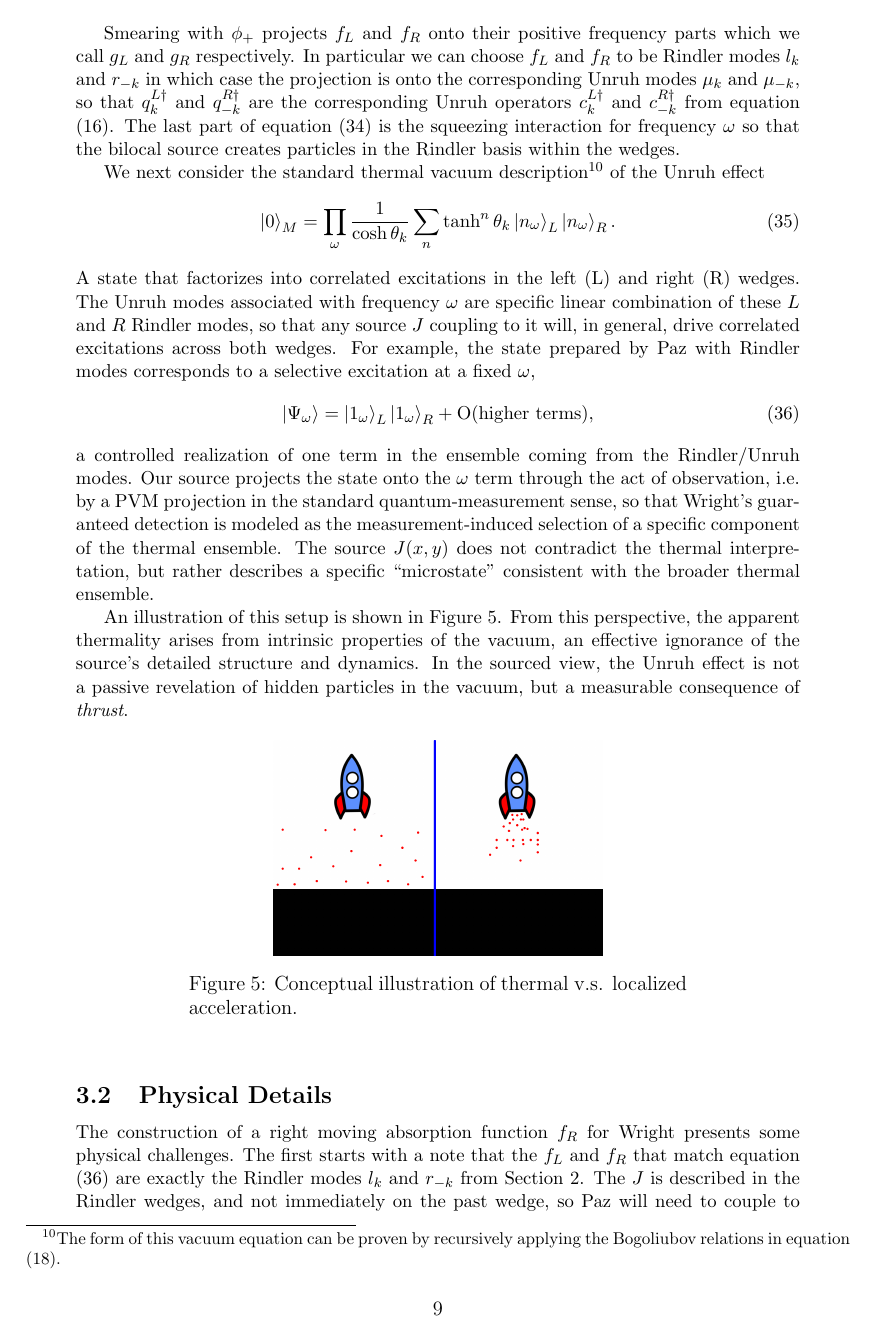
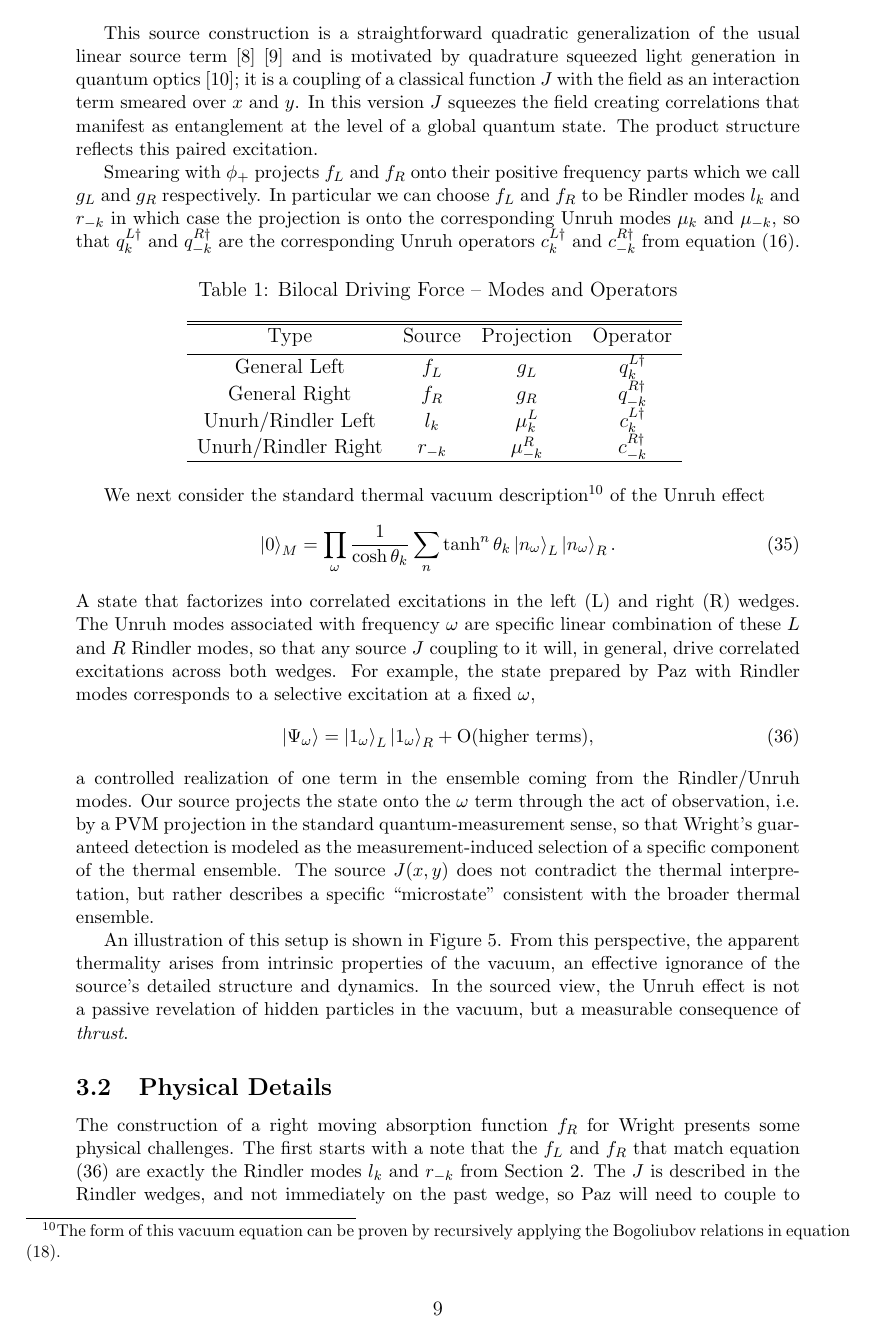
Before and after one commit to kjplaye/thrust_paper, a LaTeX document (thrust.tex): page 9 of 18. The pictures show the PDF file thrust.pdf that the author committed with the source.

```diff
--- a/thrust.tex
+++ b/thrust.tex
@@ -355,11 +355,31 @@
  \end{aligned}
  \label{bilocal}
 \end{equation}
-with coupling constant $\lambda$, normalized mode profiles $f_L$ and $f_R$ supported on the left and right wedges respectively, creation operators $q_{k}^{L\dagger}$ and $q_{-k}^{R\dagger}$, and $\phi_+$ as the positive frequency (annihilator) part of $\phi$.  We consider the case where $f_L$ and $f_R$ are absorptions, or made up of left moving and right moving Minkowkski modes respectively; the emission case is similar see Section {\ref{sec:back_in_time}. In this picture, the bilocal source is not just a mathematical device but the physical mechanism by which acceleration is generated: the entangled pair created by $J(x,y)$ supplies the correlated excitations that are experienced as thrust by the Rindler observers.
+with coupling constant $\lambda$, normalized mode profiles $f_L$ and $f_R$ supported on the left and right wedges respectively, creation operators $q_{k}^{L\dagger}$ and $q_{-k}^{R\dagger}$, and $\phi_+$ as the positive frequency (annihilator) part of $\phi$. The last part of equation (\ref{bilocal}) is the squeezing interaction for frequency $\omega$ so that the bilocal source creates particles in the Rindler basis within the wedges.
+
+
+We consider the case where $f_L$ and $f_R$ are absorptions, or made up of left moving and right moving Minkowkski modes respectively; the emission case is similar see Section {\ref{sec:back_in_time}. In this picture, the bilocal source is not just a mathematical device but the physical mechanism by which acceleration is generated: the entangled pair created by $J(x,y)$ supplies the correlated excitations that are experienced as thrust by the Rindler observers.
 
 This source construction is a straightforward quadratic generalization of the usual linear source term \cite{Schwinger_1966} \cite{ryder1996quantum} and is motivated by quadrature squeezed light generation in quantum optics \cite{gerry2023introductory}; it is a coupling of a classical function $J$ with the field as an interaction term smeared over $x$ and $y$. In this version $J$ squeezes the field creating correlations that manifest as entanglement at the level of a global quantum state. The product structure reflects this paired excitation.
 
-Smearing with $\phi_+$ projects $f_L$ and $f_R$ onto their positive frequency parts which we call $g_L$ and $g_R$ respectively. In particular we can choose $f_L$ and $f_R$ to be Rindler modes $l_k$ and $r_{-k}$ in which case the projection is onto the corresponding Unruh modes $\mu_k$ and $\mu_{-k}$, so that $q_{k}^{L\dagger}$ and $q_{-k}^{R\dagger}$ are the corresponding Unruh operators $c_{k}^{L\dagger}$ and $c_{-k}^{R\dagger}$ from equation (\ref{c_ladder}).  The last part of equation (\ref{bilocal}) is the squeezing interaction for frequency $\omega$ so that the bilocal source creates particles in the Rindler basis within the wedges.
+Smearing with $\phi_+$ projects $f_L$ and $f_R$ onto their positive frequency parts which we call $g_L$ and $g_R$ respectively. In particular we can choose $f_L$ and $f_R$ to be Rindler modes $l_k$ and $r_{-k}$ in which case the projection is onto the corresponding Unruh modes $\mu_k$ and $\mu_{-k}$, so that $q_{k}^{L\dagger}$ and $q_{-k}^{R\dagger}$ are the corresponding Unruh operators $c_{k}^{L\dagger}$ and $c_{-k}^{R\dagger}$ from equation (\ref{c_ladder}).
+
+\begin{table}[ht]
+\caption{Bilocal Driving Force -- Modes and Operators}
+\centering
+\begin{tabular}{c c c c} % centered columns (4 columns)
+\hline\hline
+Type & Source & Projection & Operator \\ [0.5ex] % inserts table
+%heading
+\hline % inserts single horizontal line
+General Left & $f_L$ & $g_L$ & $q_{k}^{L\dagger}$ \\
+General Right & $f_R$ & $g_R$ & $q_{-k}^{R\dagger}$ \\
+Unurh/Rindler Left & $l_{k}$ & $\mu_{k}^L$ & $c_{k}^{L\dagger}$ \\
+Unurh/Rindler Right & $r_{-k}$ & $\mu_{-k}^R$ & $c_{-k}^{R\dagger}$ \\
+\hline %inserts single line
+\end{tabular}
+\label{table:modes}
+\end{table}
 
 We next consider the standard thermal vacuum description\footnote{The form of this vacuum equation can be proven by recursively applying the Bogoliubov relations in equation (\ref{a_in_c}).} of the Unruh effect
 \begin{equation}
@@ -402,4 +422,4 @@
 
 A third note is that the Unruh modes undergo an infinite blue shift at the horizon, but are more well behaved at Wright and Paz's locations. $f_R$ is actually zero at Paz and in fact on the entire past wedge, but the projection is to an Unruh mode which is nonzero at Paz. We study the localization of functions on the right wedge in subsequent sections where we aim to localize $f_R$ away from the high-frequency, near-horizon behavior typical of thermal modes, making the physical realization of the source $J$ more plausible as a localized wave packet.
 
-Finally, we emphasize that our running example represents just one of many possible mechanisms for exchanging energy and correlations between wedges; for example, one could replace the entangled pair emission by a process in which the source itself remains entangled with a single emitted quantum and moves into the left wedge due to back reaction. We also could study the emission case; where $f_L$ and $f_R$ are made up of right moving and left moving Minkowski modes respectively, see the next section. These cases involve additional complications beyond the scope of our note and are a topic of future research.
+\begin{figure}[h]
```
Also changed, not shown: back_reaction.png (added), thrust.pdf, thrust.tex (19 more changed lines).
